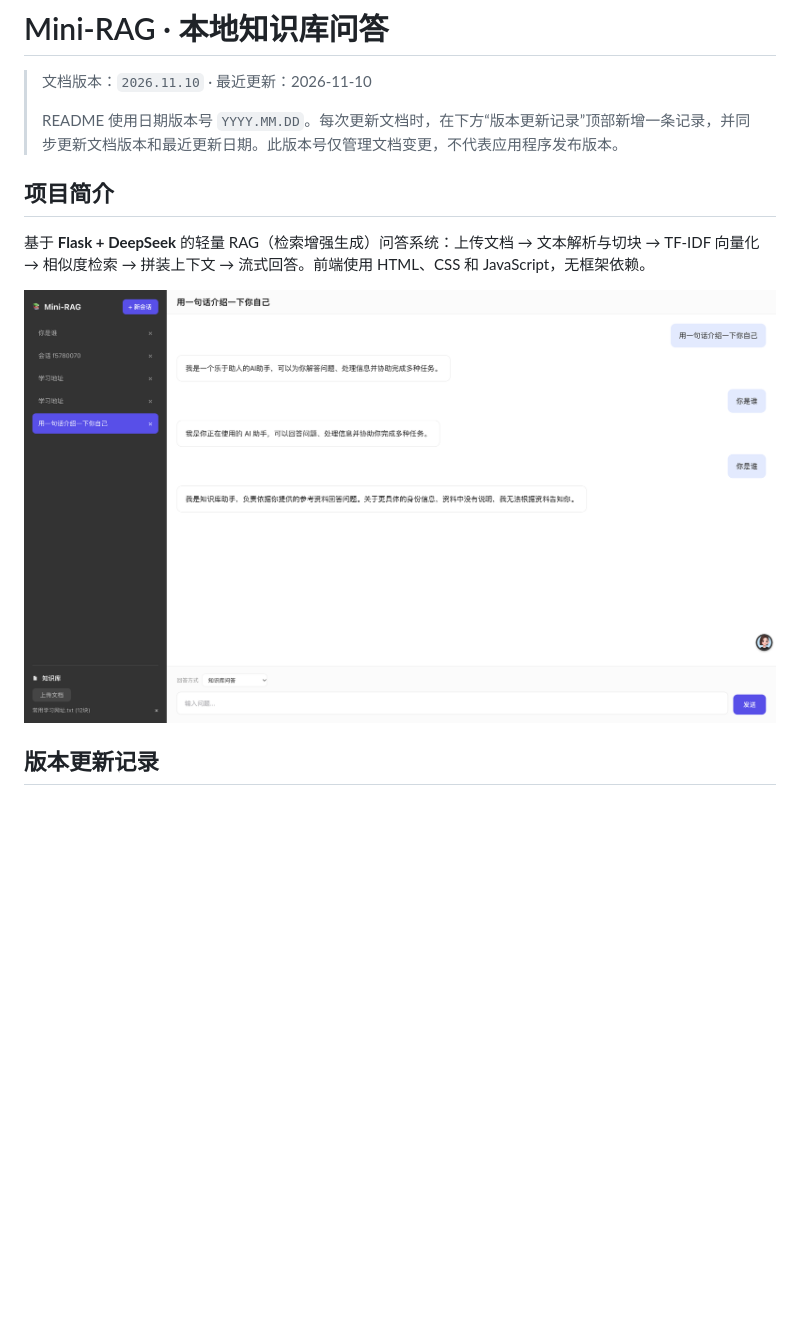
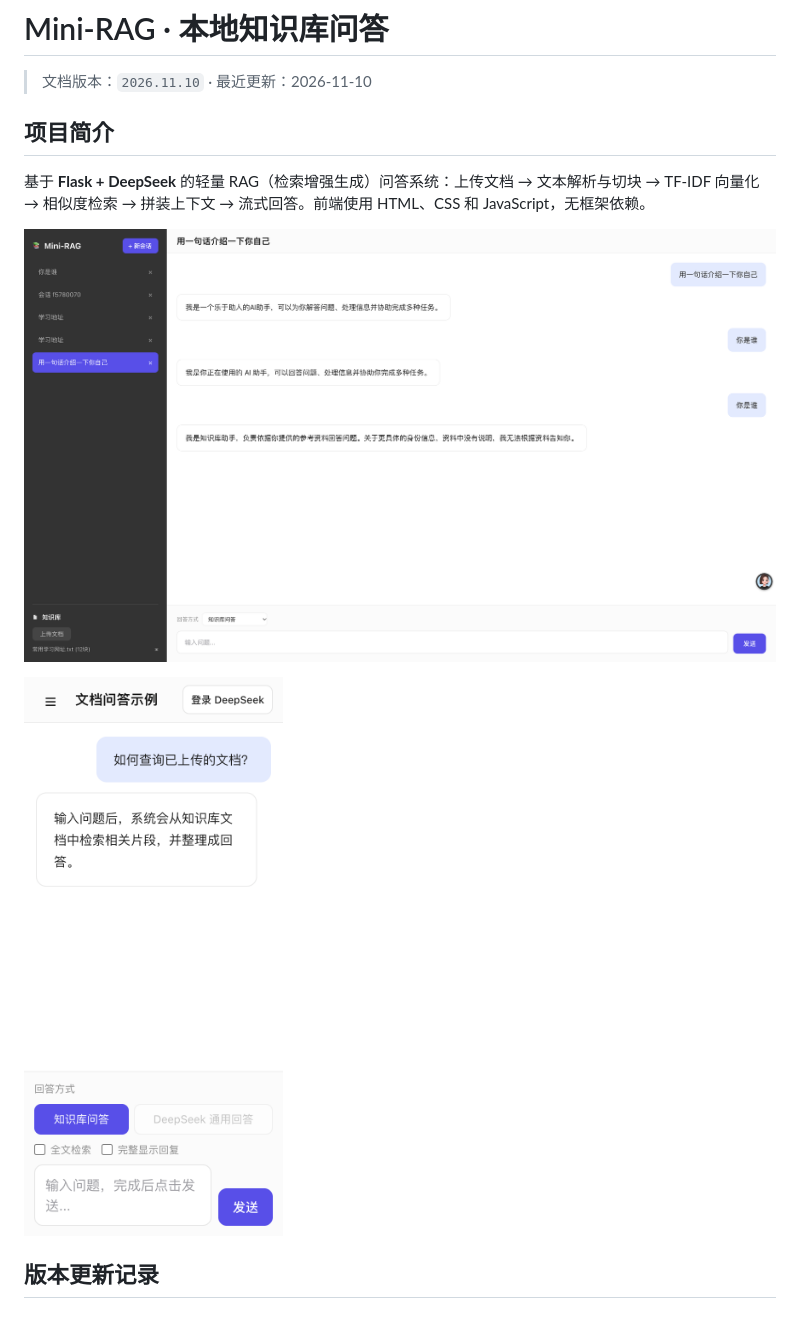
Before and after one commit to gaodaxiu0406/Mini-Rag, a Markdown page: README.md, the part around the change. Drawn GitHub-style; pictures changed too: docs/screenshot-mobile.png (added); blank space fills up the shorter version.

Commit message:
docs: add mobile interface screenshot
Co-authored-by: Copilot <223556219+Copilot@users.noreply.github.com>

```diff
--- a/README.md
+++ b/README.md
@@ -2,13 +2,15 @@
 
 > 文档版本：`2026.11.10` · 最近更新：2026-11-10
 >
-> README 使用日期版本号 `YYYY.MM.DD`。每次更新文档时，在下方“版本更新记录”顶部新增一条记录，并同步更新文档版本和最近更新日期。此版本号仅管理文档变更，不代表应用程序发布版本。
+<!-- > README 使用日期版本号 `YYYY.MM.DD`。每次更新文档时，在下方“版本更新记录”顶部新增一条记录，并同步更新文档版本和最近更新日期。此版本号仅管理文档变更，不代表应用程序发布版本。 -->
 
 ## 项目简介
 
 基于 **Flask + DeepSeek** 的轻量 RAG（检索增强生成）问答系统：上传文档 → 文本解析与切块 → TF-IDF 向量化 → 相似度检索 → 拼装上下文 → 流式回答。前端使用 HTML、CSS 和 JavaScript，无框架依赖。
 
-![界面截图](docs/screenshot.png)
+![桌面版界面截图](docs/screenshot.png)
+
+![手机版界面截图](docs/screenshot-mobile.png)
 
 ## 版本更新记录
 
```
